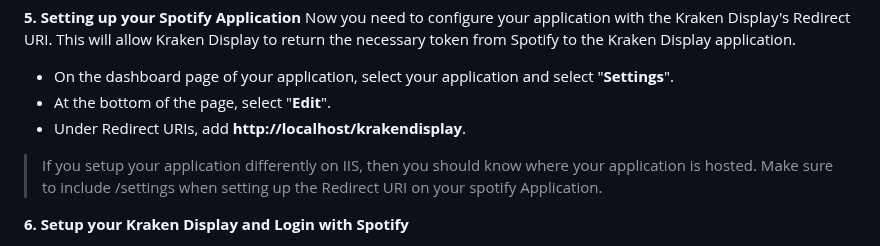
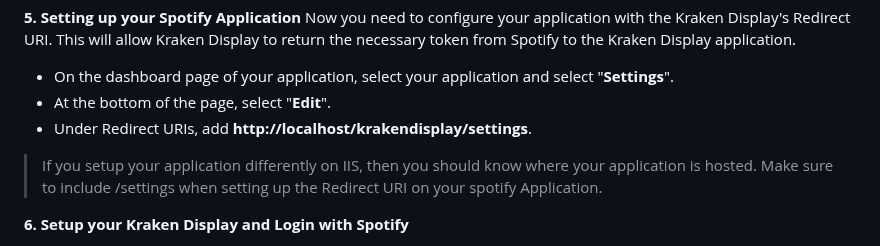
Before and after one commit to montolentino/nzxt-kraken-display, a Markdown page: README.md, the part around the change. GitHub-like rendering.

Commit message:
fixed redirect uri instruction in readme

```diff
--- a/README.md
+++ b/README.md
@@ -48,7 +48,7 @@ This should take you to "Kraken Display Setup" page. You don't need to setup the
  Now you need to configure your application with the Kraken Display's Redirect URI. This will allow Kraken Display to return the necessary token from Spotify to the Kraken Display application.
  - On the dashboard page of your application, select your application and select "**Settings**".
  - At the bottom of the page, select "**Edit**".
- - Under Redirect URIs, add **http://localhost/krakendisplay**.
+ - Under Redirect URIs, add **http://localhost/krakendisplay/settings**.
  > If you setup your application differently on IIS, then you should know where your application is hosted. Make sure to include /settings when setting up the Redirect URI on your spotify Application.
 
 **6. Setup your Kraken Display and Login with Spotify**
```
